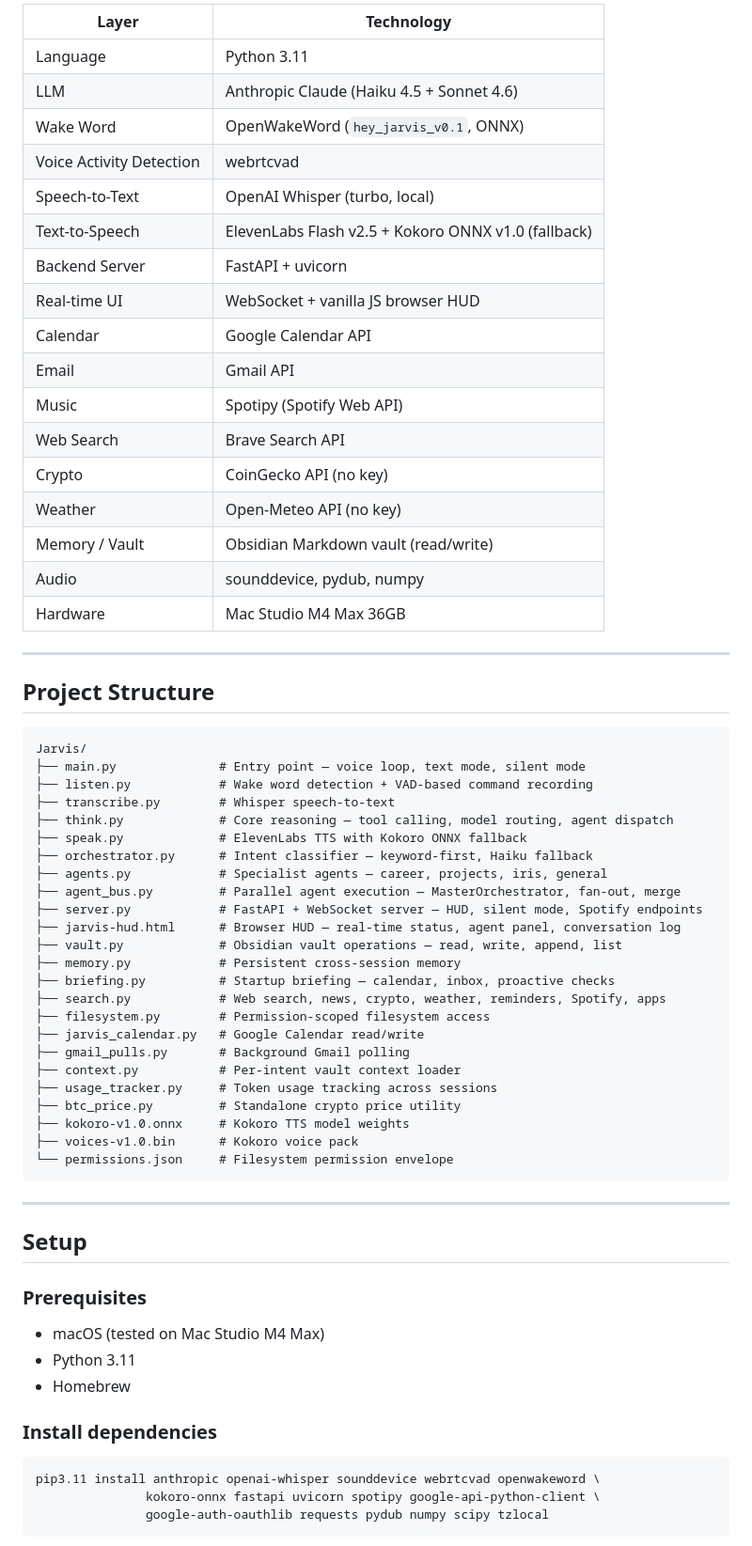
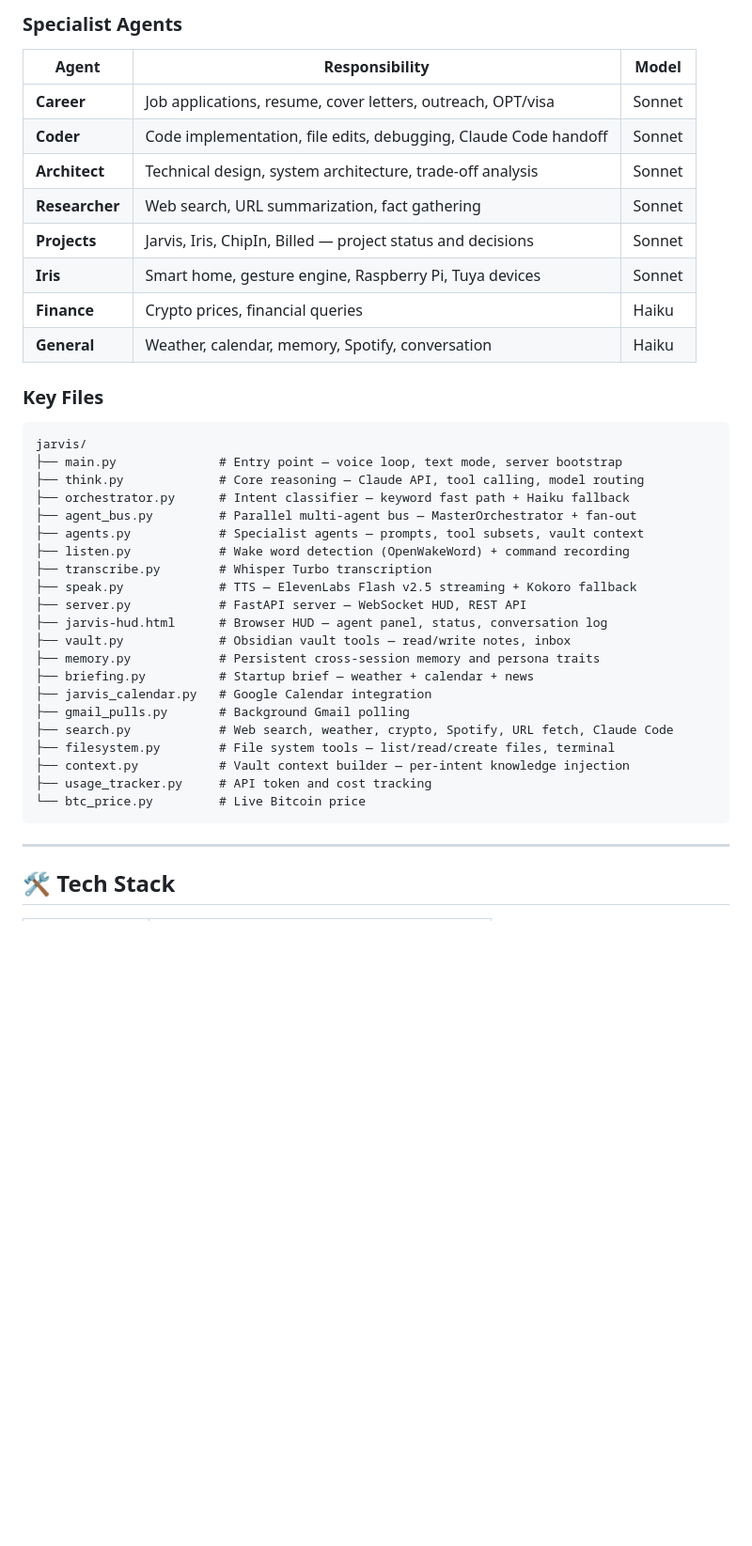
Before and after one commit to e-haddad/Jarvis, a Markdown page: README.md, the part around one of its changes. Shown at 94% size. GitHub-like rendering; blank space fills up the shorter version.

Commit message:
Jarvis: update README.md

````diff
--- a/README.md
+++ b/README.md
@@ -126,70 +92,44 @@ Browser HUD (port 8765)  ────────  Real-time status, agent panel
 
-| Layer | Technology |
-|---|---|
-| Language | Python 3.11 |
-| LLM | Anthropic Claude (Haiku 4.5 + Sonnet 4.6) |
-| Wake Word | OpenWakeWord (`hey_jarvis_v0.1`, ONNX) |
-| Voice Activity Detection | webrtcvad |
-| Speech-to-Text | OpenAI Whisper (turbo, local) |
-| Text-to-Speech | ElevenLabs Flash v2.5 + Kokoro ONNX v1.0 (fallback) |
-| Backend Server | FastAPI + uvicorn |
-| Real-time UI | WebSocket + vanilla JS browser HUD |
-| Calendar | Google Calendar API |
-| Email | Gmail API |
-| Music | Spotipy (Spotify Web API) |
-| Web Search | Brave Search API |
-| Crypto | CoinGecko API (no key) |
-| Weather | Open-Meteo API (no key) |
-| Memory / Vault | Obsidian Markdown vault (read/write) |
-| Audio | sounddevice, pydub, numpy |
-| Hardware | Mac Studio M4 Max 36GB |
+### Specialist Agents
 
----
+| Agent | Responsibility | Model |
+|---|---|---|
+| **Career** | Job applications, resume, cover letters, outreach, OPT/visa | Sonnet |
+| **Coder** | Code implementation, file edits, debugging, Claude Code handoff | Sonnet |
+| **Architect** | Technical design, system architecture, trade-off analysis | Sonnet |
+| **Researcher** | Web search, URL summarization, fact gathering | Sonnet |
+| **Projects** | Jarvis, Iris, ChipIn, Billed — project status and decisions | Sonnet |
+| **Iris** | Smart home, gesture engine, Raspberry Pi, Tuya devices | Sonnet |
+| **Finance** | Crypto prices, financial queries | Haiku |
+| **General** | Weather, calendar, memory, Spotify, conversation | Haiku |
 
-## Project Structure
+### Key Files
 
 ```
-Jarvis/
-├── main.py              # Entry point — voice loop, text mode, silent mode
-├── listen.py            # Wake word detection + VAD-based command recording
-├── transcribe.py        # Whisper speech-to-text
-├── think.py             # Core reasoning — tool calling, model routing, agent dispatch
-├── speak.py             # ElevenLabs TTS with Kokoro ONNX fallback
-├── orchestrator.py      # Intent classifier — keyword-first, Haiku fallback
-├── agents.py            # Specialist agents — career, projects, iris, general
-├── agent_bus.py         # Parallel agent execution — MasterOrchestrator, fan-out, merge
-├── server.py            # FastAPI + WebSocket server — HUD, silent mode, Spotify endpoints
-├── jarvis-hud.html      # Browser HUD — real-time status, agent panel, conversation log
-├── vault.py             # Obsidian vault operations — read, write, append, list
-├── memory.py            # Persistent cross-session memory
-├── briefing.py          # Startup briefing — calendar, inbox, proactive checks
-├── search.py            # Web search, news, crypto, weather, reminders, Spotify, apps
-├── filesystem.py        # Permission-scoped filesystem access
-├── jarvis_calendar.py   # Google Calendar read/write
+jarvis/
+├── main.py              # Entry point — voice loop, text mode, server bootstrap
+├── think.py             # Core reasoning — Claude API, tool calling, model routing
+├── orchestrator.py      # Intent classifier — keyword fast path + Haiku fallback
+├── agent_bus.py         # Parallel multi-agent bus — MasterOrchestrator + fan-out
+├── agents.py            # Specialist agents — prompts, tool subsets, vault context
+├── listen.py            # Wake word detection (OpenWakeWord) + command recording
+├── transcribe.py        # Whisper Turbo transcription
+├── speak.py             # TTS — ElevenLabs Flash v2.5 streaming + Kokoro fallback
+├── server.py            # FastAPI server — WebSocket HUD, REST API
+├── jarvis-hud.html      # Browser HUD — agent panel, status, conversation log
+├── vault.py             # Obsidian vault tools — read/write notes, inbox
+├── memory.py            # Persistent cross-session memory and persona traits
+├── briefing.py          # Startup brief — weather + calendar + news
+├── jarvis_calendar.py   # Google Calendar integration
 ├── gmail_pulls.py       # Background Gmail polling
-├── context.py           # Per-intent vault context loader
-├── usage_tracker.py     # Token usage tracking across sessions
-├── btc_price.py         # Standalone crypto price utility
-├── kokoro-v1.0.onnx     # Kokoro TTS model weights
-├── voices-v1.0.bin      # Kokoro voice pack
-└── permissions.json     # Filesystem permission envelope
+├── search.py            # Web search, weather, crypto, Spotify, URL fetch, Claude Code
+├── filesystem.py        # File system tools — list/read/create files, terminal
+├── context.py           # Vault context builder — per-intent knowledge injection
+├── usage_tracker.py     # API token and cost tracking
+└── btc_price.py         # Live Bitcoin price
 ```
 
 ---
 
-## Setup
+## 🛠️ Tech Stack
 
-### Prerequisites
-
-- macOS (tested on Mac Studio M4 Max)
-- Python 3.11
-- Homebrew
-
-### Install dependencies
-
-```bash
-pip3.11 install anthropic openai-whisper sounddevice webrtcvad openwakeword \
-               kokoro-onnx fastapi uvicorn spotipy google-api-python-client \
-               google-auth-oauthlib requests pydub numpy scipy tzlocal
-```
-
````
Also changed, not shown: other parts of README.md (+220 -145 lines).
